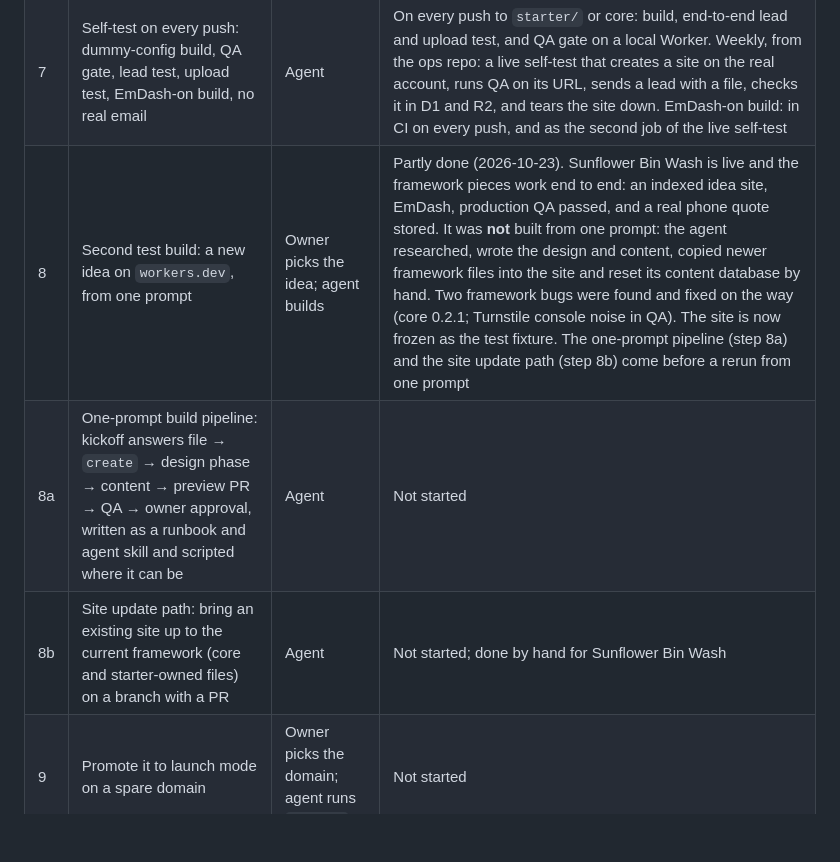
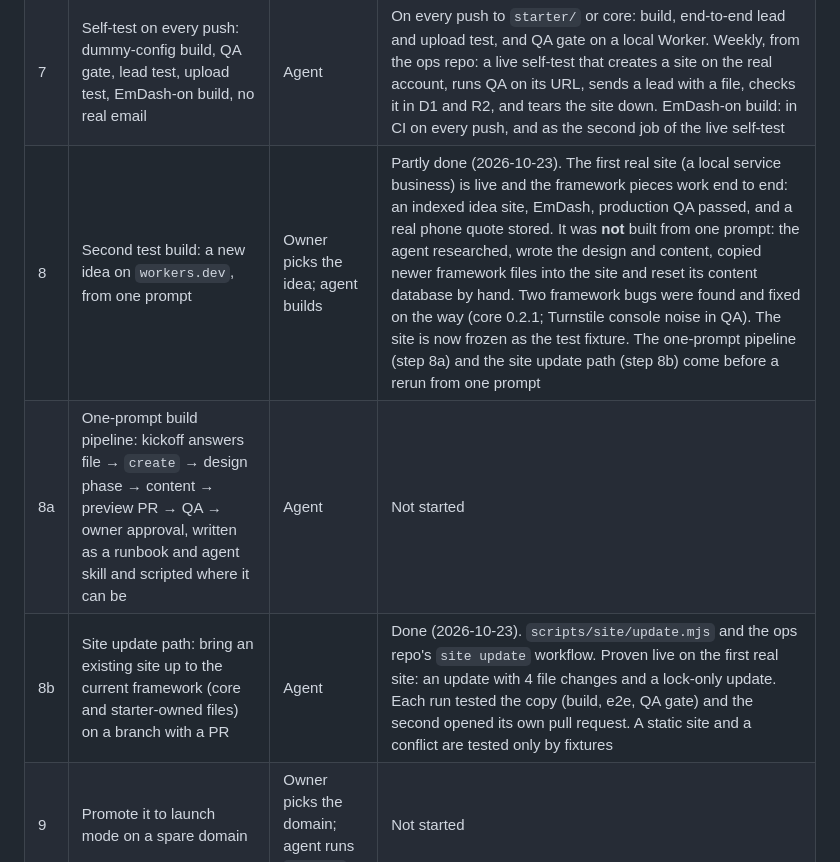
Before and after one commit to travispflanz/framework-b, a Markdown page: docs/ROADMAP.md, the part around the change. GitHub-like rendering; blank space fills up the shorter version.

Commit message:
docs: step 8b done; remove the site's name from public docs
Co-Authored-By: Claude Opus 5.5 <noreply@anthropic.com>
Claude-Session: https://claude.ai/code/session_01YY4Gwpb4ZTYvtp5VXN2Av6

```diff
--- a/docs/ROADMAP.md
+++ b/docs/ROADMAP.md
@@ -12,9 +12,9 @@ The v1.0.0 milestone: a new idea is built from one prompt, using this repo. The
 | 5 | `ops/`: account-wide backup Worker, Apps Script mailer, site registry | Agent; owner deploys the mailer | Backup Worker live since 2026-10-23. It runs every Monday from a Cron Trigger. The first run backed up 5 of 5 databases. An uptime keyword monitor watches `/status`. Mailer: drafted, not deployed. Registry: not needed; resources are found through the Cloudflare API |
 | 6 | `starter/`: Astro 7, wired to `packages/core`, ready for EmDash | Agent, after step 2 is agreed | Merged: pages, form engine, privacy page, `_headers`, end-to-end test, QA gate, EmDash switch. In review (2026-10-23): the design-phase foundation, which covers DESIGN.md → tokens with lint and contrast gates, the section library shared with EmDash, and the truth gate and copy lint. Not yet: style tiles, the autopilot judge script, Impeccable |
 | 7 | Self-test on every push: dummy-config build, QA gate, lead test, upload test, EmDash-on build, no real email | Agent | On every push to `starter/` or core: build, end-to-end lead and upload test, and QA gate on a local Worker. Weekly, from the ops repo: a live self-test that creates a site on the real account, runs QA on its URL, sends a lead with a file, checks it in D1 and R2, and tears the site down. EmDash-on build: in CI on every push, and as the second job of the live self-test |
-| 8 | Second test build: a new idea on `workers.dev`, from one prompt | Owner picks the idea; agent builds | Partly done (2026-10-23). Sunflower Bin Wash is live and the framework pieces work end to end: an indexed idea site, EmDash, production QA passed, and a real phone quote stored. It was **not** built from one prompt: the agent researched, wrote the design and content, copied newer framework files into the site and reset its content database by hand. Two framework bugs were found and fixed on the way (core 0.2.1; Turnstile console noise in QA). The site is now frozen as the test fixture. The one-prompt pipeline (step 8a) and the site update path (step 8b) come before a rerun from one prompt |
+| 8 | Second test build: a new idea on `workers.dev`, from one prompt | Owner picks the idea; agent builds | Partly done (2026-10-23). The first real site (a local service business) is live and the framework pieces work end to end: an indexed idea site, EmDash, production QA passed, and a real phone quote stored. It was **not** built from one prompt: the agent researched, wrote the design and content, copied newer framework files into the site and reset its content database by hand. Two framework bugs were found and fixed on the way (core 0.2.1; Turnstile console noise in QA). The site is now frozen as the test fixture. The one-prompt pipeline (step 8a) and the site update path (step 8b) come before a rerun from one prompt |
 | 8a | One-prompt build pipeline: kickoff answers file → `create` → design phase → content → preview PR → QA → owner approval, written as a runbook and agent skill and scripted where it can be | Agent | Not started |
-| 8b | Site update path: bring an existing site up to the current framework (core and starter-owned files) on a branch with a PR | Agent | Not started; done by hand for Sunflower Bin Wash |
+| 8b | Site update path: bring an existing site up to the current framework (core and starter-owned files) on a branch with a PR | Agent | Done (2026-10-23). `scripts/site/update.mjs` and the ops repo's `site update` workflow. Proven live on the first real site: an update with 4 file changes and a lock-only update. Each run tested the copy (build, e2e, QA gate) and the second opened its own pull request. A static site and a conflict are tested only by fixtures |
 | 9 | Promote it to launch mode on a spare domain | Owner picks the domain; agent runs `promote` | Not started |
 | 10 | Modules: CRM mirror, newsletter, drips | Agent | Designed, not built |
 | 11 | Tag v1.0.0 | Agent | |
```
Also changed, not shown: docs/SPEC.md (+2 -2 lines).
